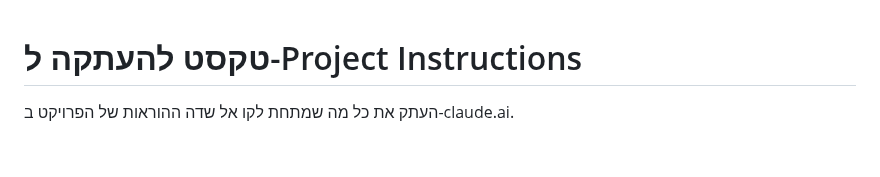
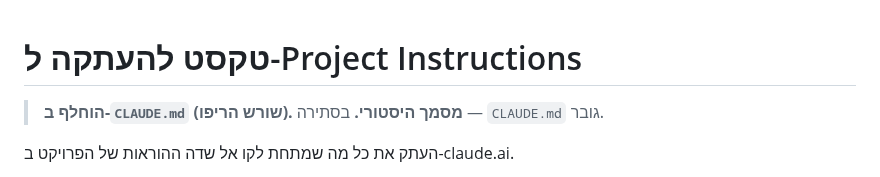
Before and after one commit to Ayuval1/Yoman-System, a Markdown page: docs/00-project-instructions.md, the part around the change. Drawn GitHub-style; blank space fills up the shorter version.

Commit message:
00: הוספת שורת 'הוחלף ב-CLAUDE.md' בראש הקובץ
Co-Authored-By: Claude Sonnet 5.5 <noreply@anthropic.com>
Claude-Session: https://claude.ai/code/session_0157Amb92YoPoJxUXurMD5GC

```diff
--- a/docs/00-project-instructions.md
+++ b/docs/00-project-instructions.md
@@ -1,4 +1,6 @@
 # טקסט להעתקה ל-Project Instructions
+
+> **הוחלף ב-`CLAUDE.md` (שורש הריפו). מסמך היסטורי.** בסתירה — `CLAUDE.md` גובר.
 
 העתק את כל מה שמתחת לקו אל שדה ההוראות של הפרויקט ב-claude.ai.
 
```
